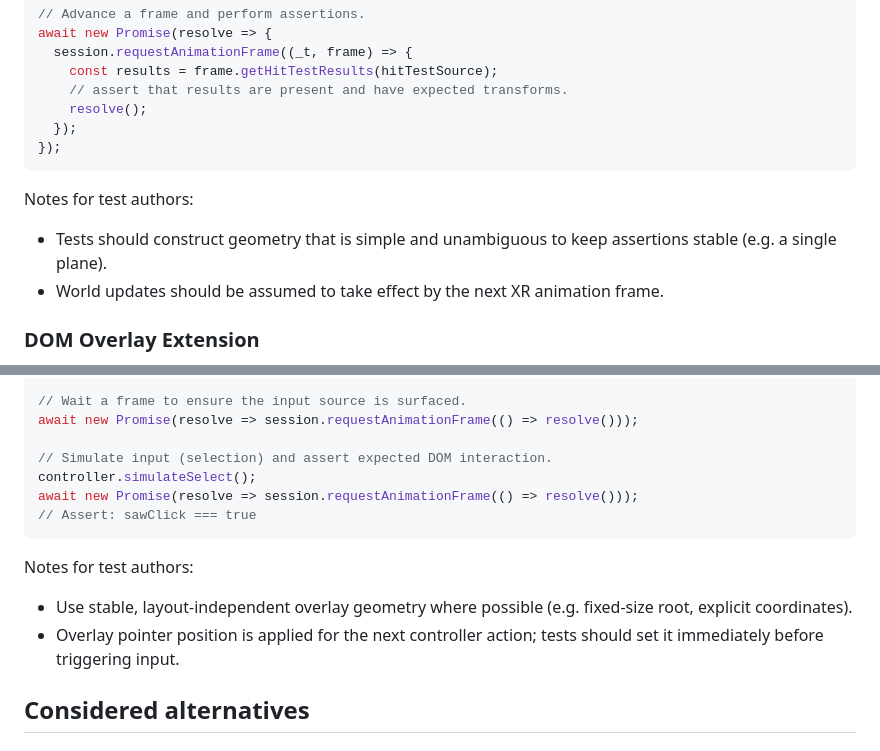
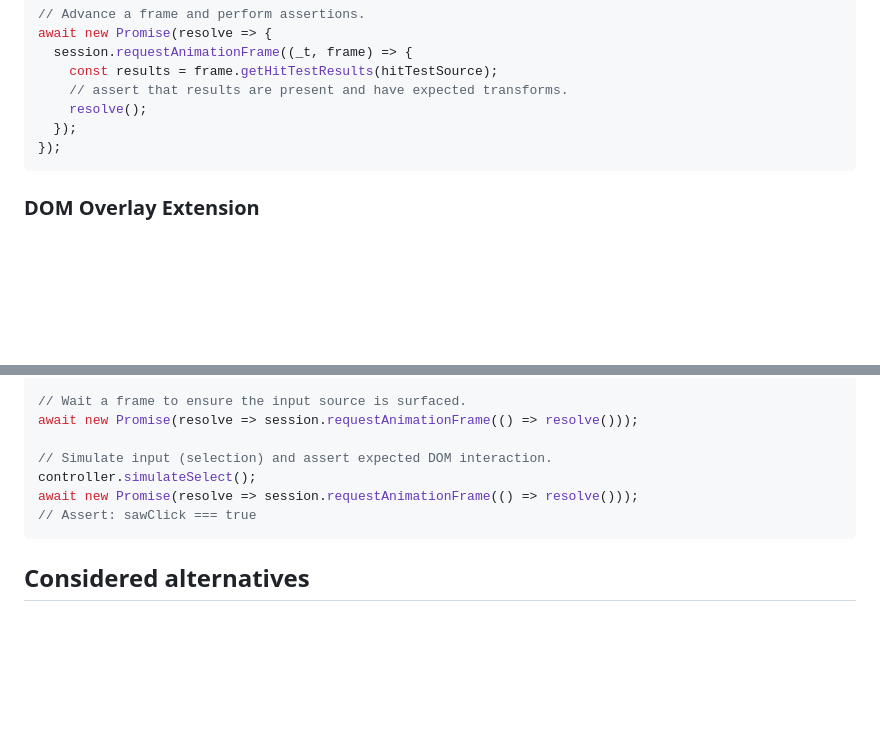
Before and after one commit to immersive-web/webxr-test-api, a Markdown page: explainer.md, 2 parts joined by grey strips. GitHub-like rendering; blank space fills up the shorter version.

Commit message:
Update explainer.md (general corrections)
General corrections: added missing links to Hit Test and DOM Overlay specs and removed notes for authors to be less prescriptive (as discussed in #97).

````diff
--- a/explainer.md
+++ b/explainer.md
@@ -209,8 +209,5 @@ await new Promise(resolve => {
   });
 });
 ```
-Notes for test authors:
-- Tests should construct geometry that is simple and unambiguous to keep assertions stable (e.g. a single plane).
-- World updates should be assumed to take effect by the next XR animation frame.
 
 ### DOM Overlay Extension
@@ -266,10 +263,6 @@ await new Promise(resolve => session.requestAnimationFrame(() => resolve()));
 // Assert: sawClick === true
 ```
 
-Notes for test authors:
-- Use stable, layout-independent overlay geometry where possible (e.g. fixed-size root, explicit coordinates).
-- Overlay pointer position is applied for the next controller action; tests should set it immediately before triggering input.
-
 ## Considered alternatives
 
 ### Using WebDriver or WebDriver BiDi for XR test control
````
Also changed, not shown: other parts of explainer.md (+2 -2 lines).
